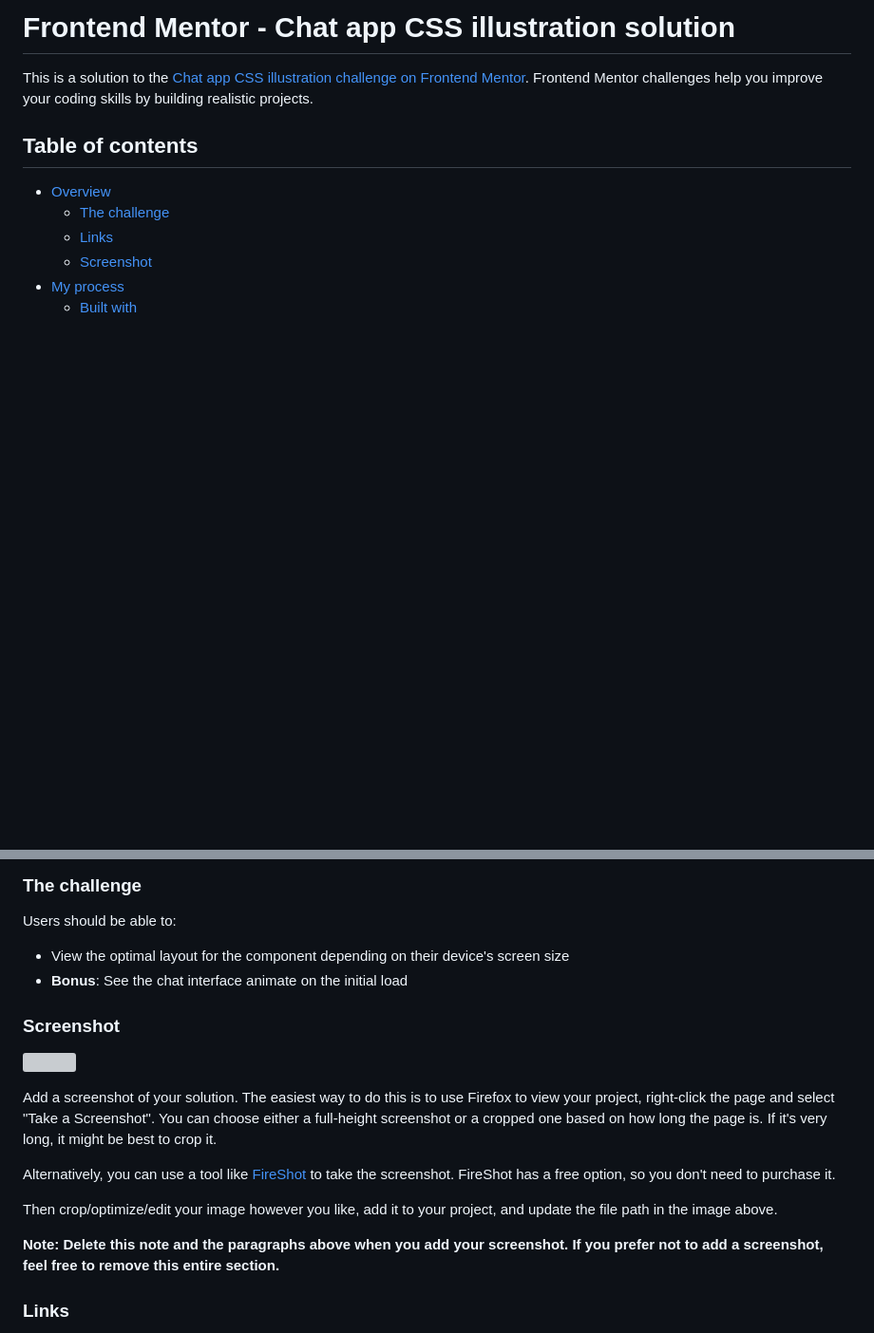
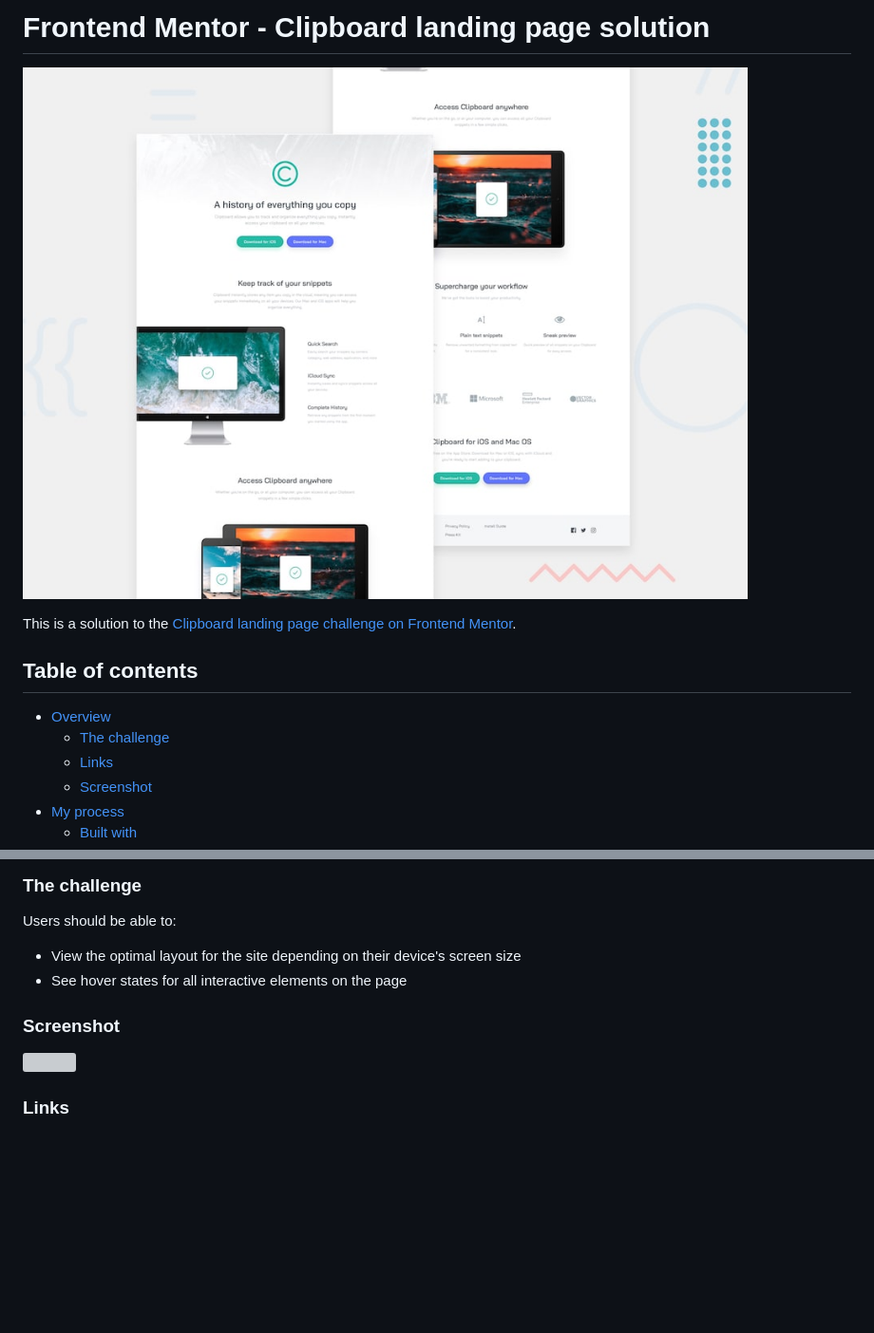
Before and after one commit to xyzeez/clipboard-landing-page, a Markdown page: README.md, 2 parts joined by grey strips. Shown: that part at 95% size. Drawn GitHub-style; pictures changed too: assets/images/screenshots/desktop-preview.jpg; blank space fills up the shorter version; grey boxes are pictures that could not be loaded.

```diff
--- a/README.md
+++ b/README.md
@@ -1,6 +1,8 @@
-# Frontend Mentor - Chat app CSS illustration solution
+# Frontend Mentor - Clipboard landing page solution
 
-This is a solution to the [Chat app CSS illustration challenge on Frontend Mentor](https://www.frontendmentor.io/challenges/chat-app-css-illustration-O5auMkFqY). Frontend Mentor challenges help you improve your coding skills by building realistic projects.
+![](./assets/images/screenshots/desktop-preview.jpg)
+
+This is a solution to the [Clipboard landing page challenge on Frontend Mentor](https://www.frontendmentor.io/challenges/clipboard-landing-page-5cc9bccd6c4c91111378ecb9).
 
 ## Table of contents
 
@@ -19,20 +21,13 @@ This is a solution to the [Chat app CSS illustration challenge on Frontend Mento
 
 Users should be able to:
 
-- View the optimal layout for the component depending on their device's screen size
-- **Bonus**: See the chat interface animate on the initial load
+- View the optimal layout for the site depending on their device's screen size
+- See hover states for all interactive elements on the page
 
 ### Screenshot
 
 ![](./screenshot.jpg)
 
-Add a screenshot of your solution. The easiest way to do this is to use Firefox to view your project, right-click the page and select "Take a Screenshot". You can choose either a full-height screenshot or a cropped one based on how long the page is. If it's very long, it might be best to crop it.
-
-Alternatively, you can use a tool like [FireShot](https://getfireshot.com/) to take the screenshot. FireShot has a free option, so you don't need to purchase it.
-
-Then crop/optimize/edit your image however you like, add it to your project, and update the file path in the image above.
-
-**Note: Delete this note and the paragraphs above when you add your screenshot. If you prefer not to add a screenshot, feel free to remove this entire section.**
 
 ### Links
 
```
Also changed, not shown: other parts of README.md (+2 -47 lines), 1 other file.
